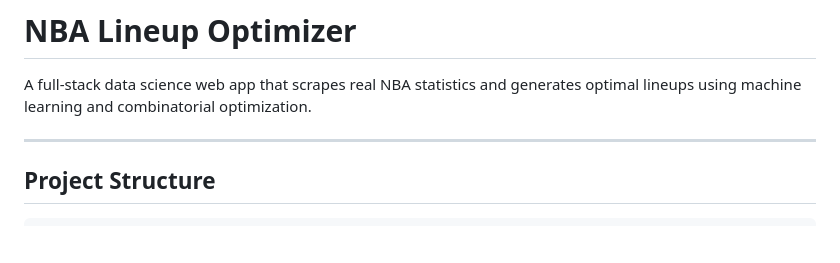
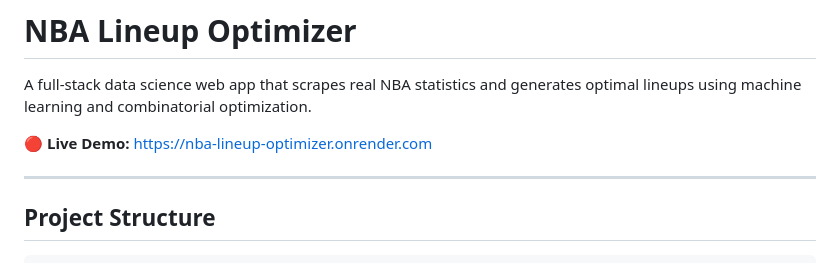
Before and after one commit to therodma/NBA_Lineup_Optimizer, a Markdown page: README.md, the part around the change. Drawn GitHub-style; blank space fills up the shorter version.

Commit message:
Add live demo link to README

```diff
--- a/README.md
+++ b/README.md
@@ -1,6 +1,8 @@
 # NBA Lineup Optimizer
 
 A full-stack data science web app that scrapes real NBA statistics and generates optimal lineups using machine learning and combinatorial optimization.
+
+🔴 **Live Demo:** [https://nba-lineup-optimizer.onrender.com](https://nba-lineup-optimizer.onrender.com)
 
 ---
 
```
